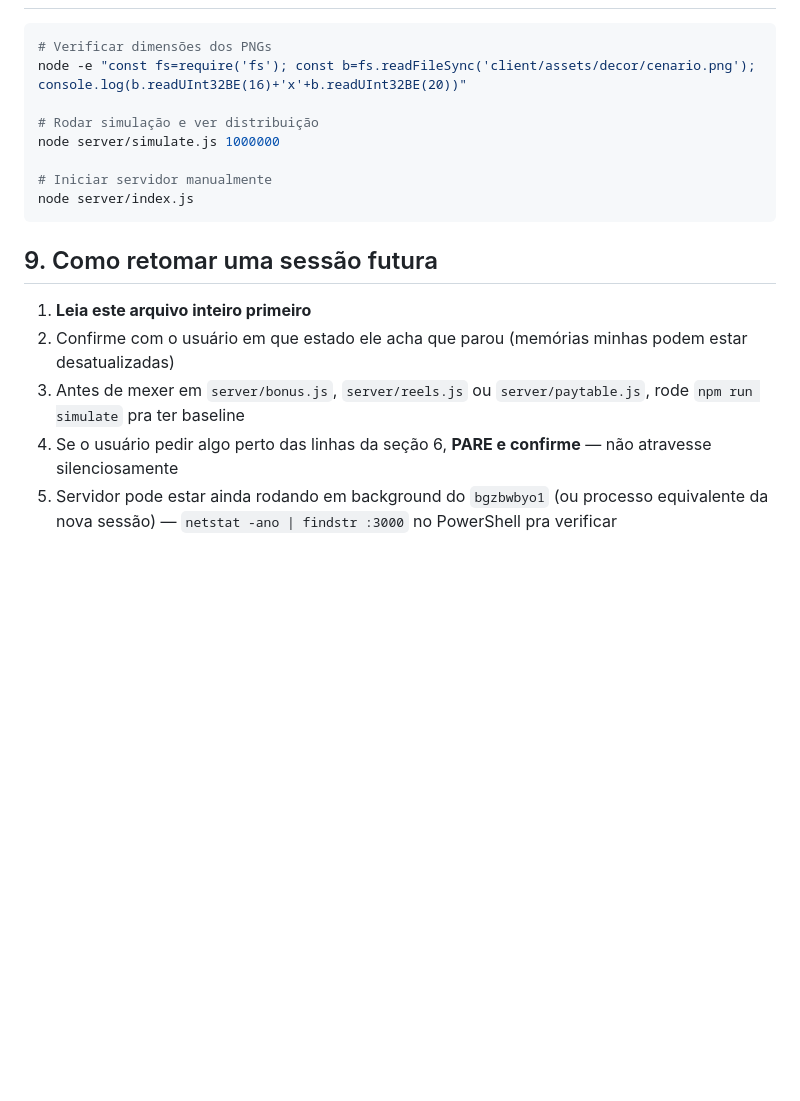
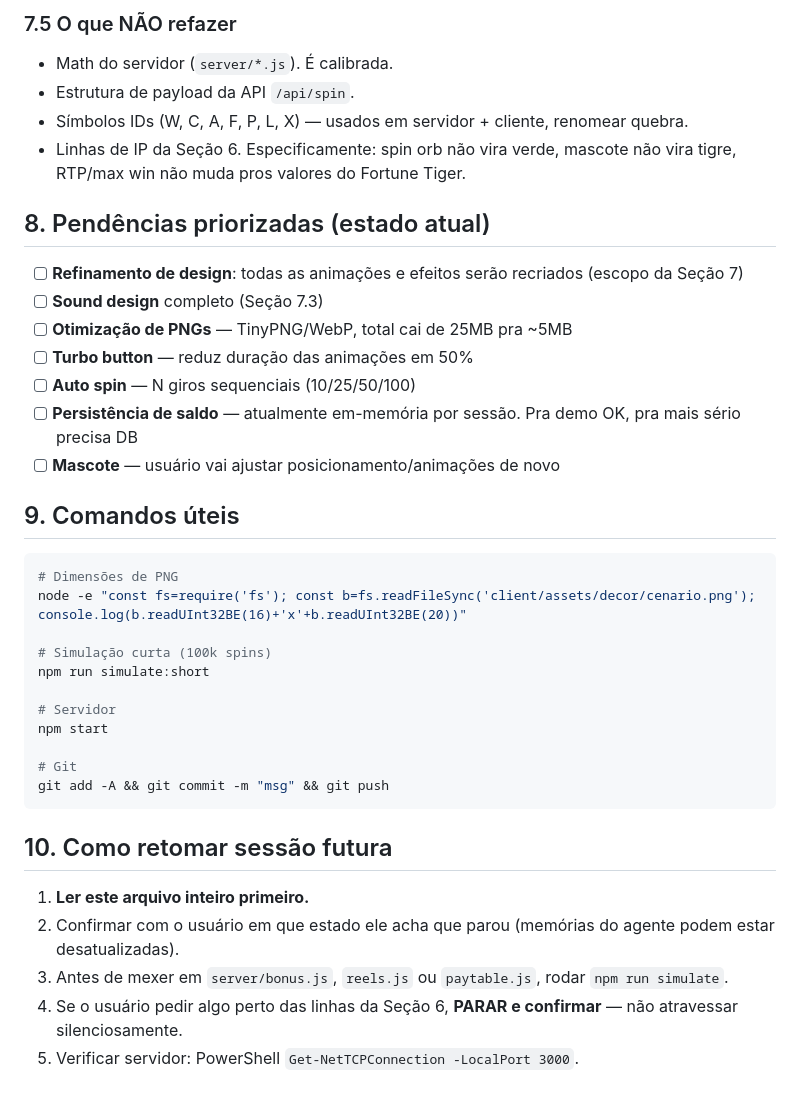
Before and after one commit to 934789/cat-fortune, a Markdown page: cat.md, the part around one of its changes. Rendered like a GitHub page; blank space fills up the shorter version.

````diff
--- a/cat.md
+++ b/cat.md
@@ -134,19 +179,40 @@ Em ordem de prioridade que o usuário provavelmente pedirá:
+### 7.5 O que NÃO refazer
+
+- Math do servidor (`server/*.js`). É calibrada.
+- Estrutura de payload da API `/api/spin`.
+- Símbolos IDs (W, C, A, F, P, L, X) — usados em servidor + cliente, renomear quebra.
+- Linhas de IP da Seção 6. Especificamente: spin orb não vira verde, mascote não vira tigre, RTP/max win não muda pros valores do Fortune Tiger.
+
+## 8. Pendências priorizadas (estado atual)
+
+- [ ] **Refinamento de design**: todas as animações e efeitos serão recriados (escopo da Seção 7)
+- [ ] **Sound design** completo (Seção 7.3)
+- [ ] **Otimização de PNGs** — TinyPNG/WebP, total cai de 25MB pra ~5MB
+- [ ] **Turbo button** — reduz duração das animações em 50%
+- [ ] **Auto spin** — N giros sequenciais (10/25/50/100)
+- [ ] **Persistência de saldo** — atualmente em-memória por sessão. Pra demo OK, pra mais sério precisa DB
+- [ ] **Mascote** — usuário vai ajustar posicionamento/animações de novo
+
+## 9. Comandos úteis
 
 ```bash
-# Verificar dimensões dos PNGs
+# Dimensões de PNG
 node -e "const fs=require('fs'); const b=fs.readFileSync('client/assets/decor/cenario.png'); console.log(b.readUInt32BE(16)+'x'+b.readUInt32BE(20))"
 
-# Rodar simulação e ver distribuição
-node server/simulate.js 1000000
+# Simulação curta (100k spins)
+npm run simulate:short
 
-# Iniciar servidor manualmente
-node server/index.js
+# Servidor
+npm start
+
+# Git
+git add -A && git commit -m "msg" && git push
 ```
 
-## 9. Como retomar uma sessão futura
+## 10. Como retomar sessão futura
 
-1. **Leia este arquivo inteiro primeiro**
-2. Confirme com o usuário em que estado ele acha que parou (memórias minhas podem estar desatualizadas)
-3. Antes de mexer em `server/bonus.js`, `server/reels.js` ou `server/paytable.js`, rode `npm run simulate` pra ter baseline
-4. Se o usuário pedir algo perto das linhas da seção 6, **PARE e confirme** — não atravesse silenciosamente
-5. Servidor pode estar ainda rodando em background do `bgzbwbyo1` (ou processo equivalente da nova sessão) — `netstat -ano | findstr :3000` no PowerShell pra verificar
+1. **Ler este arquivo inteiro primeiro.**
+2. Confirmar com o usuário em que estado ele acha que parou (memórias do agente podem estar desatualizadas).
+3. Antes de mexer em `server/bonus.js`, `reels.js` ou `paytable.js`, rodar `npm run simulate`.
+4. Se o usuário pedir algo perto das linhas da Seção 6, **PARAR e confirmar** — não atravessar silenciosamente.
+5. Verificar servidor: PowerShell `Get-NetTCPConnection -LocalPort 3000`.
````
Also changed, not shown: other parts of cat.md (+111 -66 lines).
